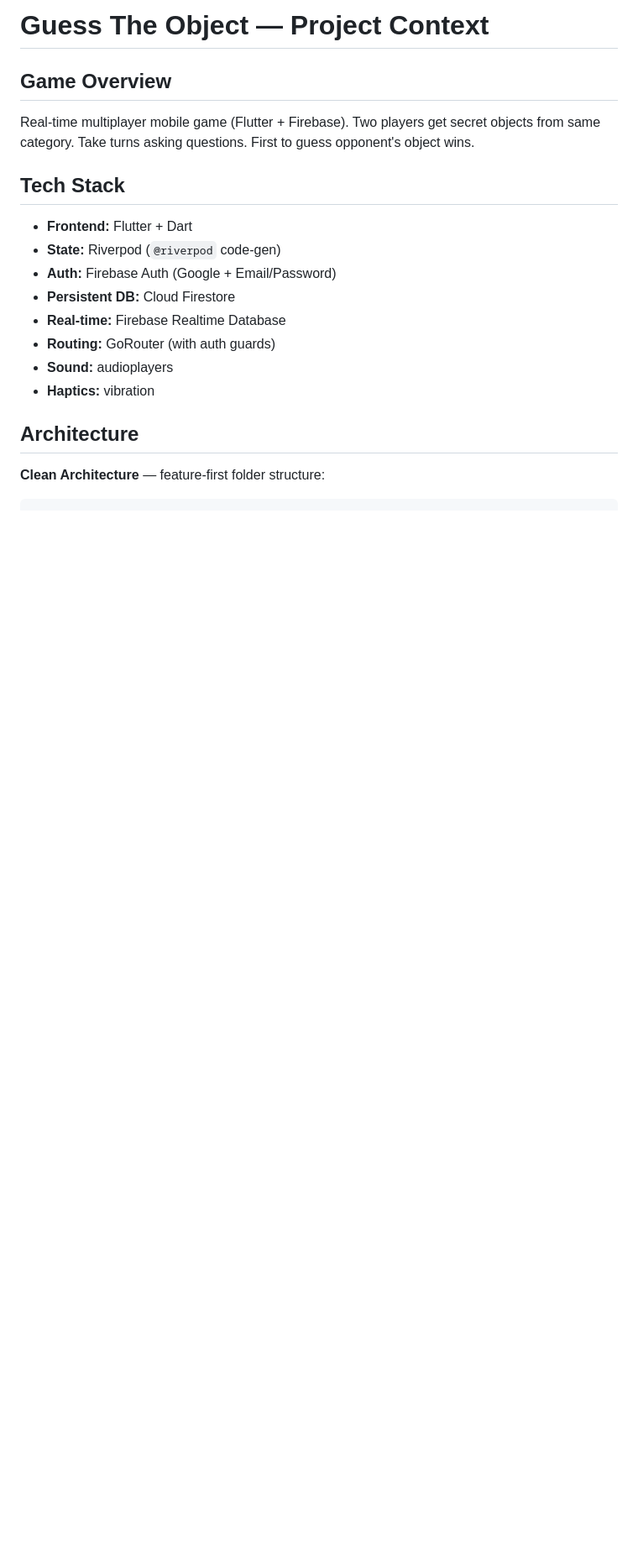
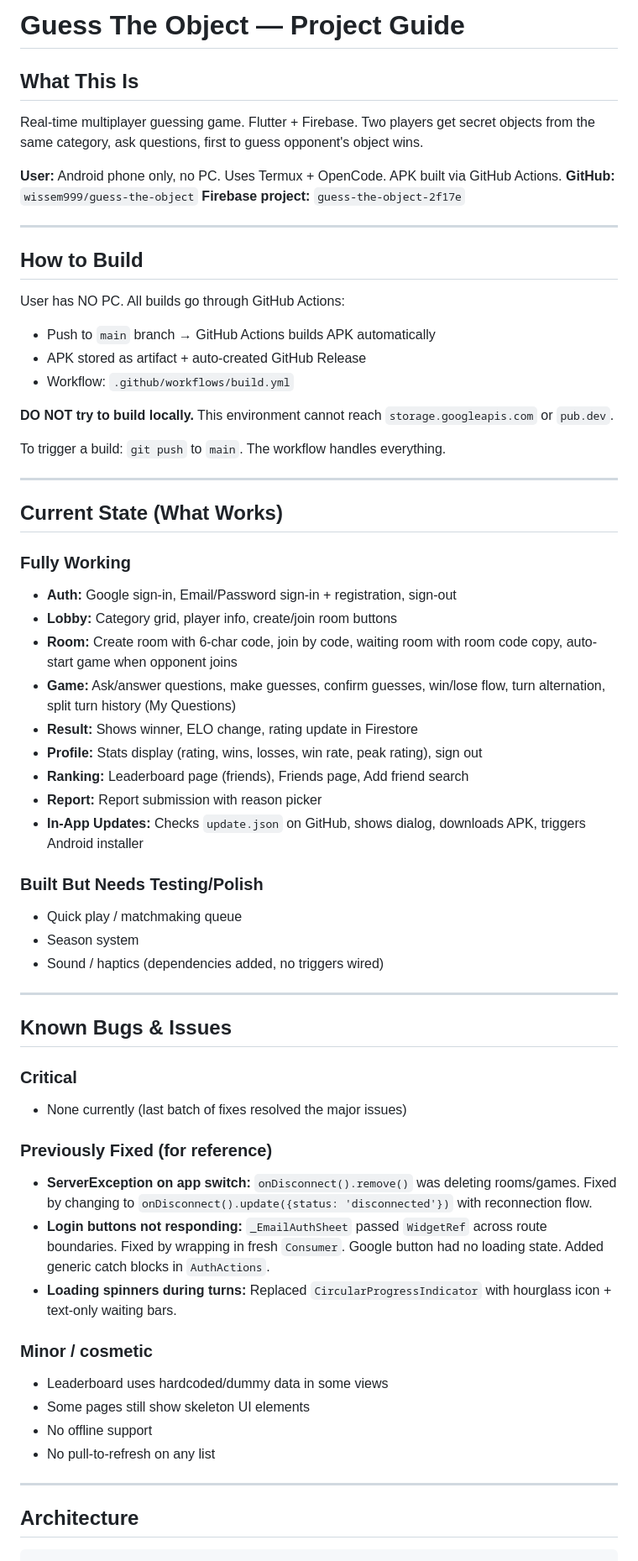
Before and after one commit to wissem999/guess-the-object, a Markdown page: CLAUDE.md, the part around one of its changes. Shown at 84% size. Drawn GitHub-style; blank space fills up the shorter version.

````diff
--- a/CLAUDE.md
+++ b/CLAUDE.md
@@ -1,23 +1,67 @@
-# Guess The Object — Project Context
+# Guess The Object — Project Guide
 
-## Game Overview
+## What This Is
 
-Real-time multiplayer mobile game (Flutter + Firebase). Two players get secret objects from same category. Take turns asking questions. First to guess opponent's object wins.
+Real-time multiplayer guessing game. Flutter + Firebase. Two players get secret objects from the same category, ask questions, first to guess opponent's object wins.
 
-## Tech Stack
+**User:** Android phone only, no PC. Uses Termux + OpenCode. APK built via GitHub Actions.
+**GitHub:** `wissem999/guess-the-object`
+**Firebase project:** `guess-the-object-2f17e`
 
-- **Frontend:** Flutter + Dart
-- **State:** Riverpod (`@riverpod` code-gen)
-- **Auth:** Firebase Auth (Google + Email/Password)
-- **Persistent DB:** Cloud Firestore
-- **Real-time:** Firebase Realtime Database
-- **Routing:** GoRouter (with auth guards)
-- **Sound:** audioplayers
-- **Haptics:** vibration
+---
+
+## How to Build
+
+User has NO PC. All builds go through GitHub Actions:
+- Push to `main` branch → GitHub Actions builds APK automatically
+- APK stored as artifact + auto-created GitHub Release
+- Workflow: `.github/workflows/build.yml`
+
+**DO NOT try to build locally.** This environment cannot reach `storage.googleapis.com` or `pub.dev`.
+
+To trigger a build: `git push` to `main`. The workflow handles everything.
+
+---
+
+## Current State (What Works)
+
+### Fully Working
+- **Auth:** Google sign-in, Email/Password sign-in + registration, sign-out
+- **Lobby:** Category grid, player info, create/join room buttons
+- **Room:** Create room with 6-char code, join by code, waiting room with room code copy, auto-start game when opponent joins
+- **Game:** Ask/answer questions, make guesses, confirm guesses, win/lose flow, turn alternation, split turn history (My Questions)
+- **Result:** Shows winner, ELO change, rating update in Firestore
+- **Profile:** Stats display (rating, wins, losses, win rate, peak rating), sign out
+- **Ranking:** Leaderboard page (friends), Friends page, Add friend search
+- **Report:** Report submission with reason picker
+- **In-App Updates:** Checks `update.json` on GitHub, shows dialog, downloads APK, triggers Android installer
+
+### Built But Needs Testing/Polish
+- Quick play / matchmaking queue
+- Season system
+- Sound / haptics (dependencies added, no triggers wired)
+
+---
+
+## Known Bugs & Issues
+
+### Critical
+- None currently (last batch of fixes resolved the major issues)
+
+### Previously Fixed (for reference)
+- **ServerException on app switch:** `onDisconnect().remove()` was deleting rooms/games. Fixed by changing to `onDisconnect().update({status: 'disconnected'})` with reconnection flow.
+- **Login buttons not responding:** `_EmailAuthSheet` passed `WidgetRef` across route boundaries. Fixed by wrapping in fresh `Consumer`. Google button had no loading state. Added generic catch blocks in `AuthActions`.
+- **Loading spinners during turns:** Replaced `CircularProgressIndicator` with hourglass icon + text-only waiting bars.
+
+### Minor / cosmetic
+- Leaderboard uses hardcoded/dummy data in some views
+- Some pages still show skeleton UI elements
+- No offline support
+- No pull-to-refresh on any list
+
+---
 
 ## Architecture
 
-**Clean Architecture** — feature-first folder structure:
-
 ```
 lib/
````
Also changed, not shown: other parts of CLAUDE.md (+145 -75 lines).
